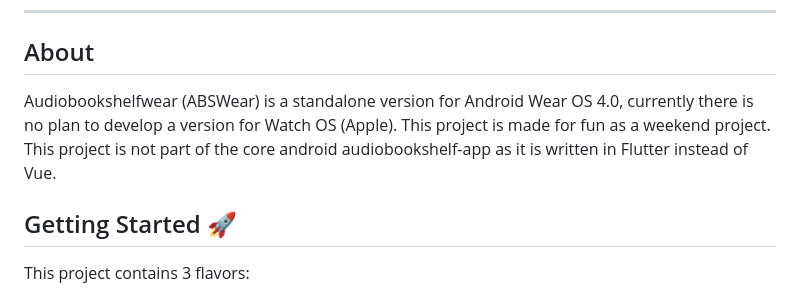
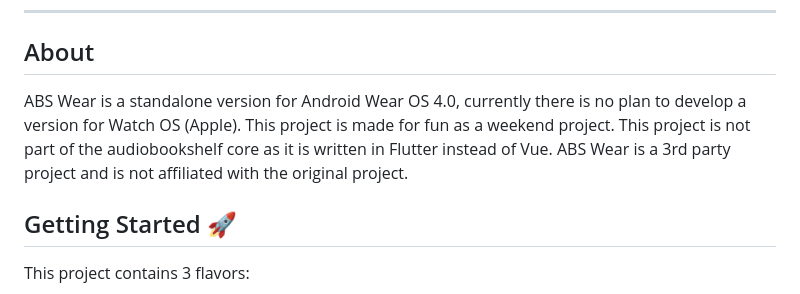
Before and after one commit to RasmusKoit/abs_wear, a Markdown page: README.md, the part around the change. GitHub-like rendering.

Commit message:
Update project description in README.md

```diff
--- a/README.md
+++ b/README.md
@@ -13,7 +13,7 @@ Generated by the [Very Good CLI][very_good_cli_link] 🤖
 
 ## About
 
-Audiobookshelfwear (ABSWear) is a standalone version for Android Wear OS 4.0, currently there is no plan to develop a version for Watch OS (Apple). This project is made for fun as a weekend project. This project is not part of the core android audiobookshelf-app as it is written in Flutter instead of Vue.
+ABS Wear is a standalone version for Android Wear OS 4.0, currently there is no plan to develop a version for Watch OS (Apple). This project is made for fun as a weekend project. This project is not part of the audiobookshelf core as it is written in Flutter instead of Vue. ABS Wear is a 3rd party project and is not affiliated with the original project.
 
 ## Getting Started 🚀
 
```
